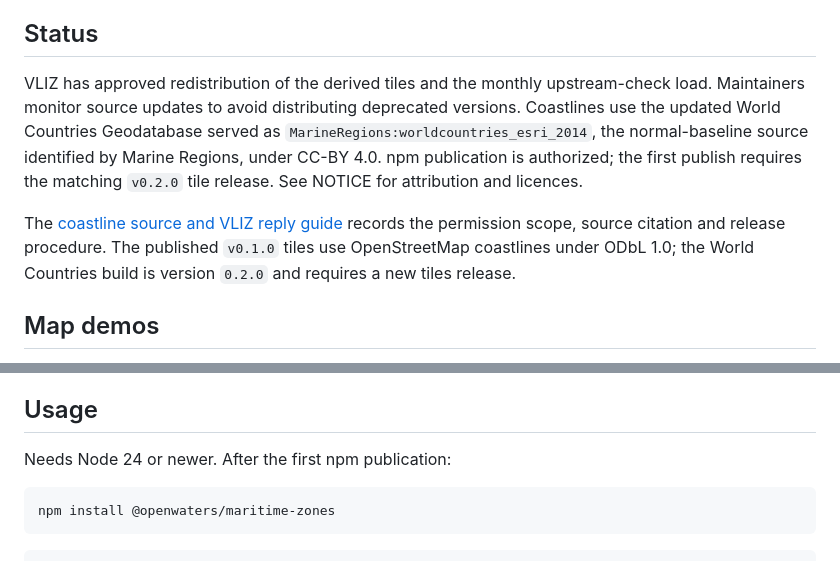
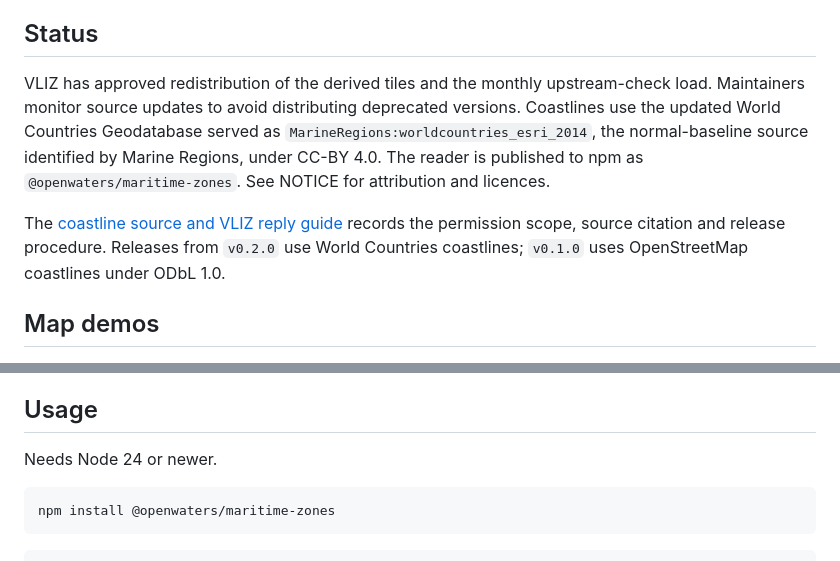
Before and after one commit to openwatersio/maritime-zones, a Markdown page: README.md, 2 parts joined by grey strips. Drawn GitHub-style.

````diff
--- a/README.md
+++ b/README.md
@@ -6,9 +6,9 @@ Offline answers to four questions about a position at sea: which maritime zones
 
 ## Status
 
-VLIZ has approved redistribution of the derived tiles and the monthly upstream-check load. Maintainers monitor source updates to avoid distributing deprecated versions. Coastlines use the updated World Countries Geodatabase served as `MarineRegions:worldcountries_esri_2014`, the normal-baseline source identified by Marine Regions, under CC-BY 4.0. npm publication is authorized; the first publish requires the matching `v0.2.0` tile release. See NOTICE for attribution and licences.
+VLIZ has approved redistribution of the derived tiles and the monthly upstream-check load. Maintainers monitor source updates to avoid distributing deprecated versions. Coastlines use the updated World Countries Geodatabase served as `MarineRegions:worldcountries_esri_2014`, the normal-baseline source identified by Marine Regions, under CC-BY 4.0. The reader is published to npm as `@openwaters/maritime-zones`. See NOTICE for attribution and licences.
 
-The [coastline source and VLIZ reply guide](CONTRIBUTING.md#coastline-source-and-vliz-reply) records the permission scope, source citation and release procedure. The published `v0.1.0` tiles use OpenStreetMap coastlines under ODbL 1.0; the World Countries build is version `0.2.0` and requires a new tiles release.
+The [coastline source and VLIZ reply guide](CONTRIBUTING.md#coastline-source-and-vliz-reply) records the permission scope, source citation and release procedure. Releases from `v0.2.0` use World Countries coastlines; `v0.1.0` uses OpenStreetMap coastlines under ODbL 1.0.
 
 ## Map demos
 
@@ -18,7 +18,7 @@ The main black-water example combines `whereAmI()` and `distanceToLand()` with a
 
 ## Usage
 
-Needs Node 24 or newer. After the first npm publication:
+Needs Node 24 or newer.
 
 ```sh
 npm install @openwaters/maritime-zones
````
Also changed, not shown: CONTRIBUTING.md (+6 -6 lines).
